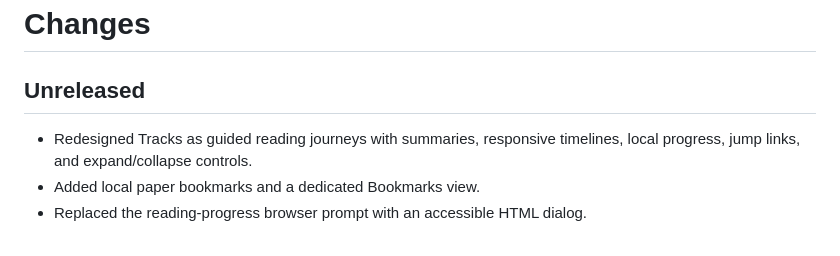
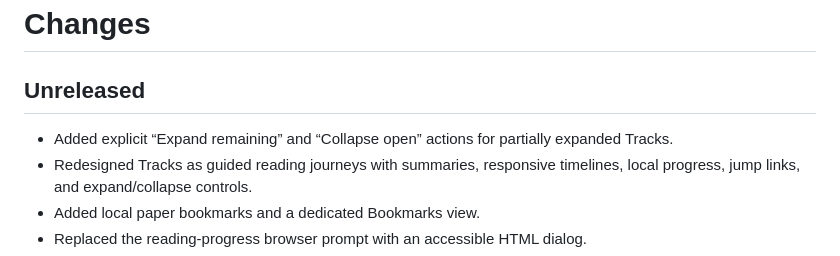
Before and after one commit to eribeiro/reading-tracks, a Markdown page: CHANGES.md, the part around the change. GitHub-like rendering.

Commit message:
Update track expansion controls

```diff
--- a/CHANGES.md
+++ b/CHANGES.md
@@ -2,6 +2,7 @@
 
 ## Unreleased
 
+- Added explicit “Expand remaining” and “Collapse open” actions for partially expanded Tracks.
 - Redesigned Tracks as guided reading journeys with summaries, responsive timelines, local progress, jump links, and expand/collapse controls.
 - Added local paper bookmarks and a dedicated Bookmarks view.
 - Replaced the reading-progress browser prompt with an accessible HTML dialog.
```
